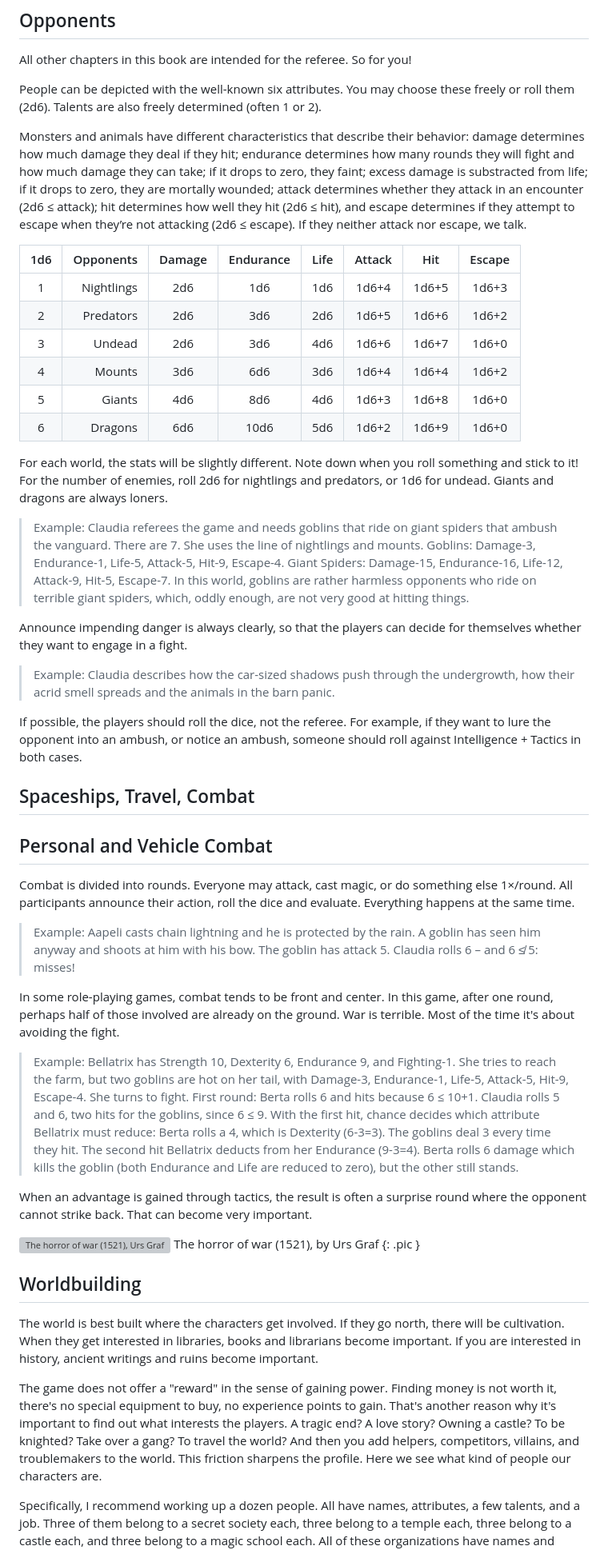
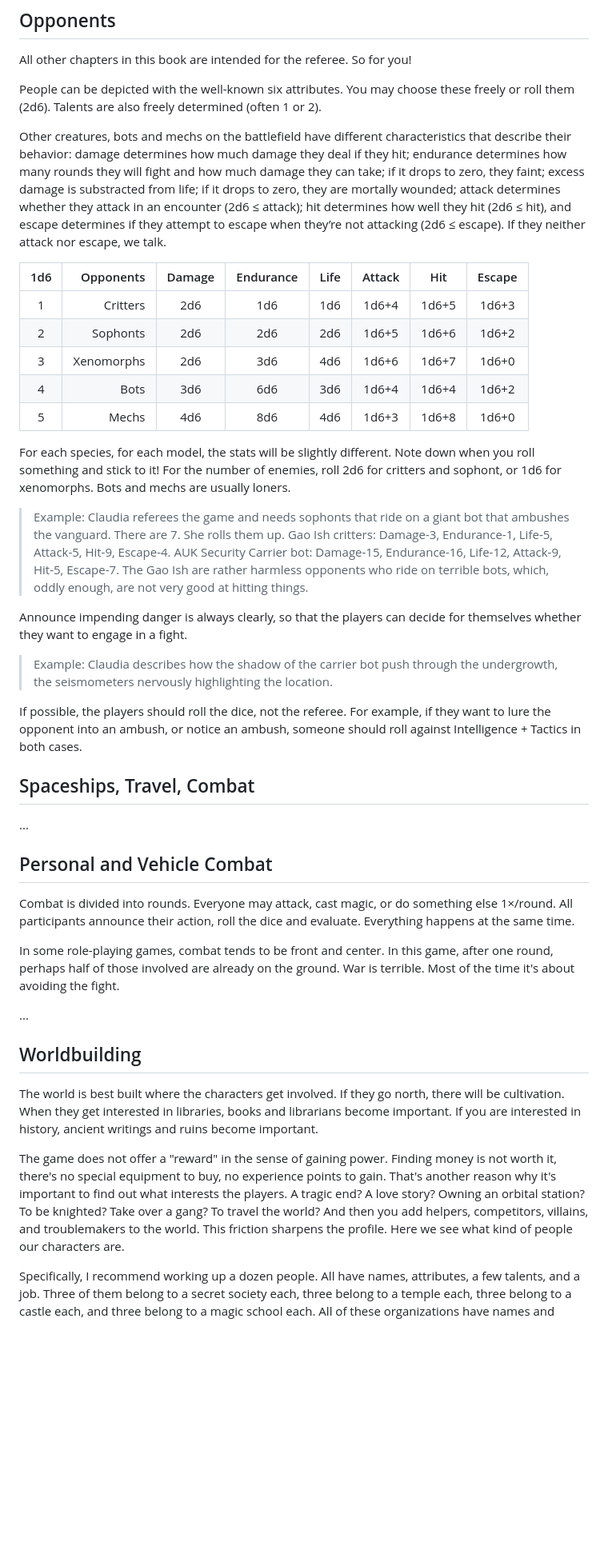
Before and after one commit to kensanata/just-halberds, a Markdown page: Halbardier.md, the part around one of its changes. Shown at 80% size. Rendered like a GitHub page; blank space fills up the shorter version; grey boxes are pictures that could not be loaded.

Commit message:
Remove some more Halberts stuff from Halbardier

```diff
--- a/Halbardier.md
+++ b/Halbardier.md
@@ -349,45 +349,44 @@ People can be depicted with the well-known six attributes. You may
 choose these freely or roll them (2d6). Talents are also freely
 determined (often 1 or 2).
 
-Monsters and animals have different characteristics that describe
-their behavior: damage determines how much damage they deal if they
-hit; endurance determines how many rounds they will fight and how much
-damage they can take; if it drops to zero, they faint; excess damage
-is substracted from life; if it drops to zero, they are mortally
-wounded; attack determines whether they attack in an encounter (2d6 ≤
-attack); hit determines how well they hit (2d6 ≤ hit), and escape
-determines if they attempt to escape when they’re not attacking (2d6 ≤
-escape). If they neither attack nor escape, we talk.
+Other creatures, bots and mechs on the battlefield have different
+characteristics that describe their behavior: damage determines how
+much damage they deal if they hit; endurance determines how many
+rounds they will fight and how much damage they can take; if it drops
+to zero, they faint; excess damage is substracted from life; if it
+drops to zero, they are mortally wounded; attack determines whether
+they attack in an encounter (2d6 ≤ attack); hit determines how well
+they hit (2d6 ≤ hit), and escape determines if they attempt to escape
+when they’re not attacking (2d6 ≤ escape). If they neither attack nor
+escape, we talk.
 
 | 1d6 |  Opponents | Damage | Endurance | Life | Attack | Hit   | Escape |
 |:---:|-----------:|:------:|:---------:|:----:|:------:|:-----:|:------:|
-| 1   | Nightlings | 2d6    | 1d6       | 1d6  | 1d6+4  | 1d6+5 | 1d6+3  |
-| 2   |  Predators | 2d6    | 3d6       | 2d6  | 1d6+5  | 1d6+6 | 1d6+2  |
-| 3   |     Undead | 2d6    | 3d6       | 4d6  | 1d6+6  | 1d6+7 | 1d6+0  |
-| 4   |     Mounts | 3d6    | 6d6       | 3d6  | 1d6+4  | 1d6+4 | 1d6+2  |
-| 5   |     Giants | 4d6    | 8d6       | 4d6  | 1d6+3  | 1d6+8 | 1d6+0  |
-| 6   |    Dragons | 6d6    | 10d6      | 5d6  | 1d6+2  | 1d6+9 | 1d6+0  |
+| 1   |   Critters | 2d6    | 1d6       | 1d6  | 1d6+4  | 1d6+5 | 1d6+3  |
+| 2   |   Sophonts | 2d6    | 2d6       | 2d6  | 1d6+5  | 1d6+6 | 1d6+2  |
+| 3   | Xenomorphs | 2d6    | 3d6       | 4d6  | 1d6+6  | 1d6+7 | 1d6+0  |
+| 4   |       Bots | 3d6    | 6d6       | 3d6  | 1d6+4  | 1d6+4 | 1d6+2  |
+| 5   |      Mechs | 4d6    | 8d6       | 4d6  | 1d6+3  | 1d6+8 | 1d6+0  |
 
-For each world, the stats will be slightly different. Note down when
-you roll something and stick to it! For the number of enemies, roll
-2d6 for nightlings and predators, or 1d6 for undead. Giants and
-dragons are always loners.
+For each species, for each model, the stats will be slightly
+different. Note down when you roll something and stick to it! For the
+number of enemies, roll 2d6 for critters and sophont, or 1d6 for
+xenomorphs. Bots and mechs are usually loners.
 
-> Example: Claudia referees the game and needs goblins that
-> ride on giant spiders that ambush the vanguard. There are 7.
-> She uses the line of nightlings and mounts. Goblins:
-> Damage-3, Endurance-1, Life-5, Attack-5, Hit-9, Escape-4.
-> Giant Spiders: Damage-15, Endurance-16, Life-12, Attack-9,
-> Hit-5, Escape-7. In this world, goblins are rather harmless
-> opponents who ride on terrible giant spiders, which,
-> oddly enough, are not very good at hitting things.
+> Example: Claudia referees the game and needs sophonts that ride on a
+> giant bot that ambushes the vanguard. There are 7. She rolls them
+> up. Gao Ish critters: Damage-3, Endurance-1, Life-5, Attack-5,
+> Hit-9, Escape-4. AUK Security Carrier bot: Damage-15, Endurance-16,
+> Life-12, Attack-9, Hit-5, Escape-7. The Gao Ish are rather harmless
+> opponents who ride on terrible bots, which, oddly enough, are not
+> very good at hitting things.
 
 Announce impending danger is always clearly, so that the players can
 decide for themselves whether they want to engage in a fight.
 
-> Example: Claudia describes how the car-sized shadows
-> push through the undergrowth, how their acrid smell spreads
-> and the animals in the barn panic.
+> Example: Claudia describes how the shadow of the carrier bot push
+> through the undergrowth, the seismometers nervously highlighting the
+> location.
 
 If possible, the players should roll the dice, not the referee. For
 example, if they want to lure the opponent into an ambush, or notice
@@ -396,40 +395,20 @@ cases.
 
 ## Spaceships, Travel, Combat
 
+...
+
 ## Personal and Vehicle Combat
 
 Combat is divided into rounds. Everyone may attack, cast magic, or do
 something else 1×/round. All participants announce their action, roll
 the dice and evaluate. Everything happens at the same time.
 
-> Example: Aapeli casts chain lightning and he is protected by the
-> rain. A goblin has seen him anyway and shoots at him with his bow.
-> The goblin has attack 5. Claudia rolls 6 – and 6 ≰ 5: misses!
-
 In some role-playing games, combat tends to be front and center. In
 this game, after one round, perhaps half of those involved are already
 on the ground. War is terrible. Most of the time it's about avoiding
 the fight.
 
-> Example: Bellatrix has Strength 10, Dexterity 6, Endurance 9, and
-> Fighting-1. She tries to reach the farm, but two goblins are hot on
-> her tail, with Damage-3, Endurance-1, Life-5, Attack-5, Hit-9,
-> Escape-4. She turns to fight. First round: Berta rolls 6 and hits
-> because 6 ≤ 10+1. Claudia rolls 5 and 6, two hits for the goblins,
-> since 6 ≤ 9. With the first hit, chance decides which attribute
-> Bellatrix must reduce: Berta rolls a 4, which is Dexterity (6-3=3).
-> The goblins deal 3 every time they hit. The second hit Bellatrix
-> deducts from her Endurance (9-3=4). Berta rolls 6 damage which kills
-> the goblin (both Endurance and Life are reduced to zero), but the
-> other still stands.
-
-When an advantage is gained through tactics, the result is often a
-surprise round where the opponent cannot strike back. That can become
-very important.
-
-![The horror of war (1521), Urs Graf](images/Urs_Graf_Schrecken_des_Kriegs_1521.jpg)
-The horror of war (1521), by Urs Graf
-{: .pic }
+...
 
 ## Worldbuilding
 
@@ -442,8 +421,8 @@ The game does not offer a "reward" in the sense of gaining power.
 Finding money is not worth it, there's no special equipment to buy, no
 experience points to gain. That's another reason why it's important to
 find out what interests the players. A tragic end? A love story?
-Owning a castle? To be knighted? Take over a gang? To travel the
-world? And then you add helpers, competitors, villains, and
+Owning an orbital station? To be knighted? Take over a gang? To travel
+the world? And then you add helpers, competitors, villains, and
 troublemakers to the world. This friction sharpens the profile. Here
 we see what kind of people our characters are.
 
```
Also changed, not shown: other parts of Halbardier.md (+1 -64 lines).
